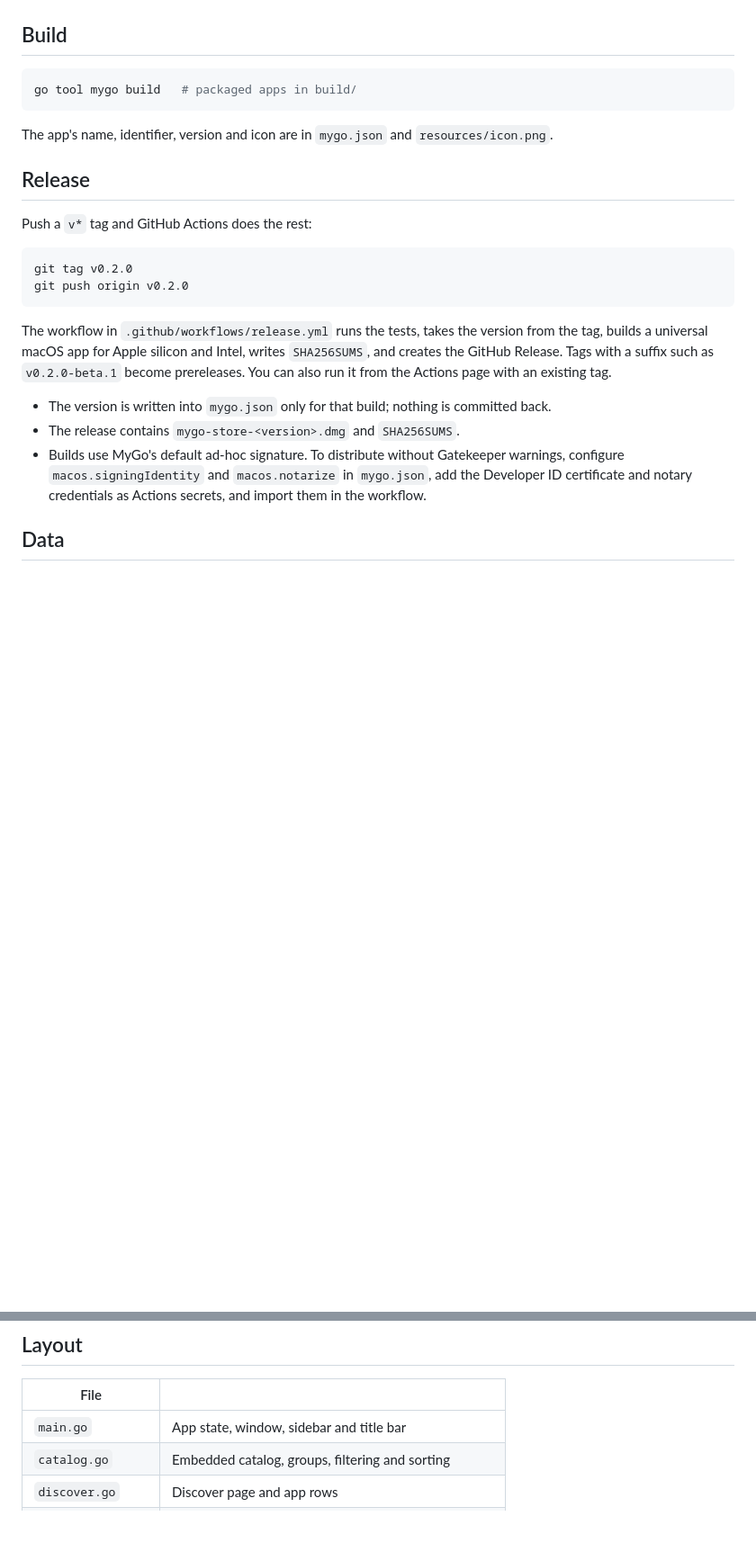
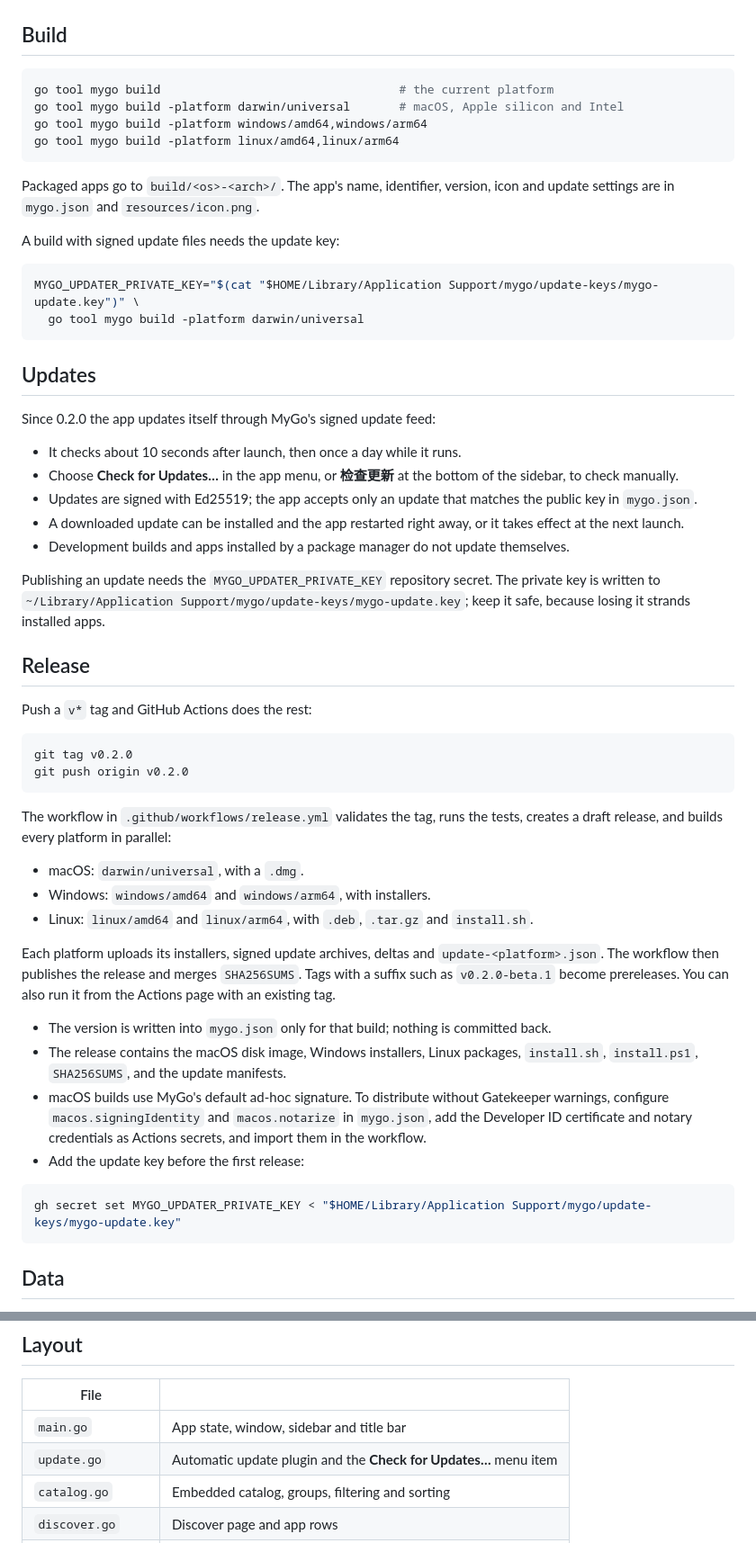
Before and after one commit to tk103331/mygo-store, a Markdown page: README.md, 2 parts joined by grey strips. Shown at 90% size. Rendered like a GitHub page; blank space fills up the shorter version.

````diff
--- a/README.md
+++ b/README.md
@@ -22,10 +24,32 @@ go run .             # a quick run without the app bundle
 ## Build
 
 ```sh
-go tool mygo build   # packaged apps in build/
+go tool mygo build                                  # the current platform
+go tool mygo build -platform darwin/universal       # macOS, Apple silicon and Intel
+go tool mygo build -platform windows/amd64,windows/arm64
+go tool mygo build -platform linux/amd64,linux/arm64
 ```
 
-The app's name, identifier, version and icon are in `mygo.json` and `resources/icon.png`.
+Packaged apps go to `build/<os>-<arch>/`. The app's name, identifier, version, icon and update settings are in `mygo.json` and `resources/icon.png`.
+
+A build with signed update files needs the update key:
+
+```sh
+MYGO_UPDATER_PRIVATE_KEY="$(cat "$HOME/Library/Application Support/mygo/update-keys/mygo-update.key")" \
+  go tool mygo build -platform darwin/universal
+```
+
+## Updates
+
+Since 0.2.0 the app updates itself through MyGo's signed update feed:
+
+- It checks about 10 seconds after launch, then once a day while it runs.
+- Choose **Check for Updates…** in the app menu, or **检查更新** at the bottom of the sidebar, to check manually.
+- Updates are signed with Ed25519; the app accepts only an update that matches the public key in `mygo.json`.
+- A downloaded update can be installed and the app restarted right away, or it takes effect at the next launch.
+- Development builds and apps installed by a package manager do not update themselves.
+
+Publishing an update needs the `MYGO_UPDATER_PRIVATE_KEY` repository secret. The private key is written to `~/Library/Application Support/mygo/update-keys/mygo-update.key`; keep it safe, because losing it strands installed apps.
 
 ## Release
 
@@ -36,11 +60,22 @@ git tag v0.2.0
 git push origin v0.2.0
 ```
 
-The workflow in `.github/workflows/release.yml` runs the tests, takes the version from the tag, builds a universal macOS app for Apple silicon and Intel, writes `SHA256SUMS`, and creates the GitHub Release. Tags with a suffix such as `v0.2.0-beta.1` become prereleases. You can also run it from the Actions page with an existing tag.
+The workflow in `.github/workflows/release.yml` validates the tag, runs the tests, creates a draft release, and builds every platform in parallel:
+
+- macOS: `darwin/universal`, with a `.dmg`.
+- Windows: `windows/amd64` and `windows/arm64`, with installers.
+- Linux: `linux/amd64` and `linux/arm64`, with `.deb`, `.tar.gz` and `install.sh`.
+
+Each platform uploads its installers, signed update archives, deltas and `update-<platform>.json`. The workflow then publishes the release and merges `SHA256SUMS`. Tags with a suffix such as `v0.2.0-beta.1` become prereleases. You can also run it from the Actions page with an existing tag.
 
 - The version is written into `mygo.json` only for that build; nothing is committed back.
-- The release contains `mygo-store-<version>.dmg` and `SHA256SUMS`.
-- Builds use MyGo's default ad-hoc signature. To distribute without Gatekeeper warnings, configure `macos.signingIdentity` and `macos.notarize` in `mygo.json`, add the Developer ID certificate and notary credentials as Actions secrets, and import them in the workflow.
+- The release contains the macOS disk image, Windows installers, Linux packages, `install.sh`, `install.ps1`, `SHA256SUMS`, and the update manifests.
+- macOS builds use MyGo's default ad-hoc signature. To distribute without Gatekeeper warnings, configure `macos.signingIdentity` and `macos.notarize` in `mygo.json`, add the Developer ID certificate and notary credentials as Actions secrets, and import them in the workflow.
+- Add the update key before the first release:
+
+```sh
+gh secret set MYGO_UPDATER_PRIVATE_KEY < "$HOME/Library/Application Support/mygo/update-keys/mygo-update.key"
+```
 
 ## Data
 
@@ -77,6 +113,7 @@ GitHub's unauthenticated API allows 60 requests an hour. A request is made only
 | File | |
 |---|---|
 | `main.go` | App state, window, sidebar and title bar |
+| `update.go` | Automatic update plugin and the **Check for Updates…** menu item |
 | `catalog.go` | Embedded catalog, groups, filtering and sorting |
 | `discover.go` | Discover page and app rows |
 | `browse.go` | Category, search, favorites and acquired grids |
````
Also changed, not shown: other parts of README.md (+4 -1 lines), CHANGELOG.md (added, +13 -0 lines), README.zh-CN.md (added, +170 -0 lines), docs/detail.png, docs/screenshot.png, 5 other files.
